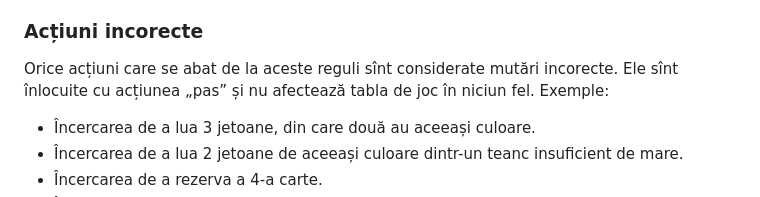
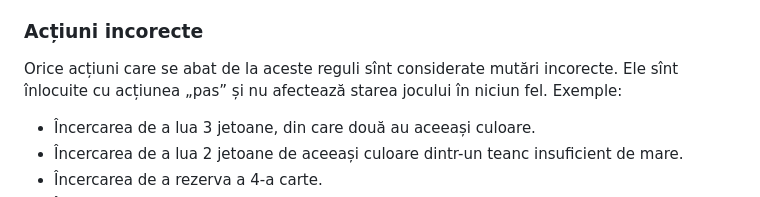
Before and after one commit to nerdvana-ro/splendor-tools, a Markdown page: protocol.md, the part around the change. GitHub-like rendering.

```diff
--- a/protocol.md
+++ b/protocol.md
@@ -129,7 +129,7 @@ Acțiunile 1-3 îi aduc clientului jetoane suplimentare. Dacă clientul ajunge a
 
 ### Acțiuni incorecte
 
-Orice acțiuni care se abat de la aceste reguli sînt considerate mutări incorecte. Ele sînt înlocuite cu acțiunea „pas” și nu afectează tabla de joc în niciun fel. Exemple:
+Orice acțiuni care se abat de la aceste reguli sînt considerate mutări incorecte. Ele sînt înlocuite cu acțiunea „pas” și nu afectează starea jocului în niciun fel. Exemple:
 
 * Încercarea de a lua 3 jetoane, din care două au aceeași culoare.
 * Încercarea de a lua 2 jetoane de aceeași culoare dintr-un teanc insuficient de mare.
```
